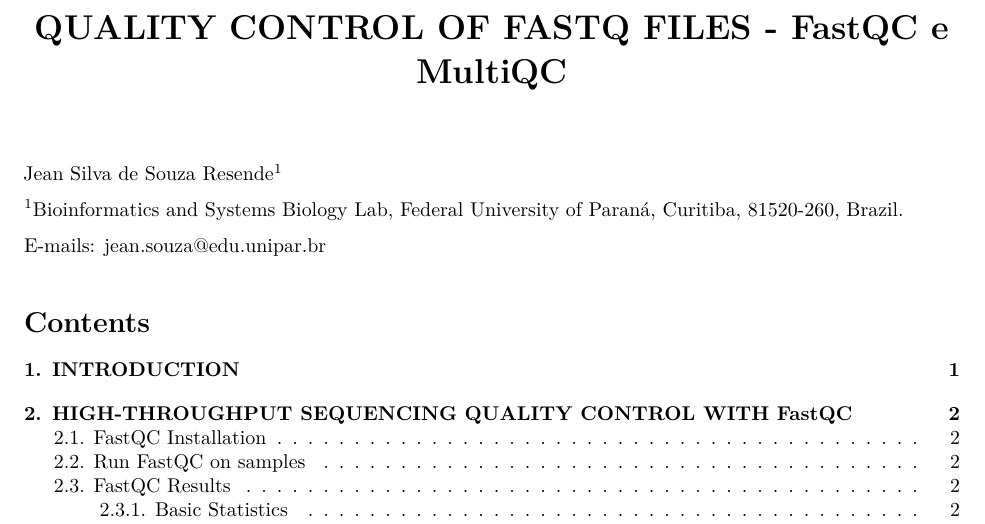
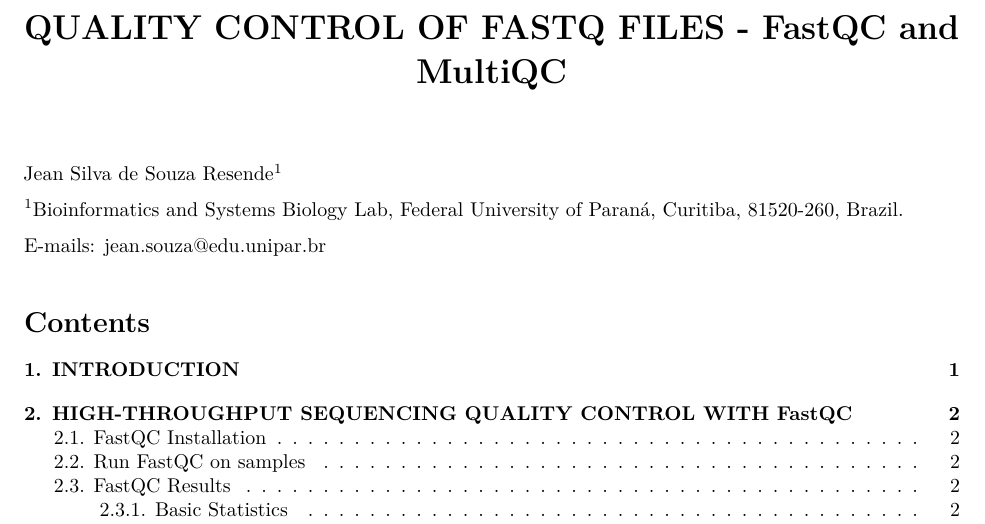
Before and after one commit to resendejss/rnaseq_quality_control, an R Markdown document (quality_control_FastQC.Rmd): part of page 1 of 12, cut so that both start at the same text. Rendered offline with R 4.5, knitr and Pandoc, then LaTeX, with nearby package versions.

Commit message:
Update quality_control_FastQC.Rmd

```diff
--- a/quality_control_FastQC.Rmd
+++ b/quality_control_FastQC.Rmd
@@ -1,5 +1,5 @@
 ---
-title: "**QUALITY CONTROL OF FASTQ FILES - FastQC e MultiQC**"
+title: "**QUALITY CONTROL OF FASTQ FILES - FastQC and MultiQC**"
 output: pdf_document
 ---
 
```
